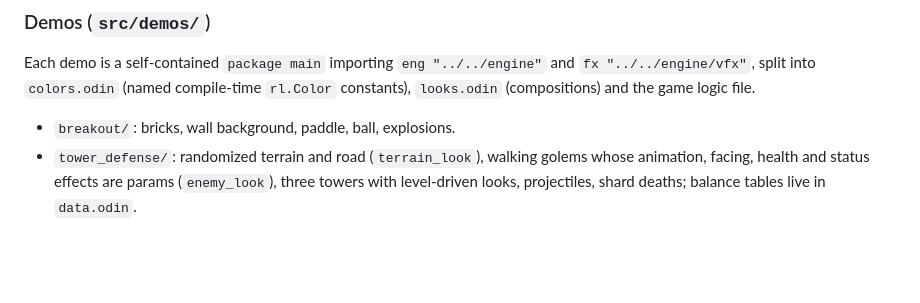
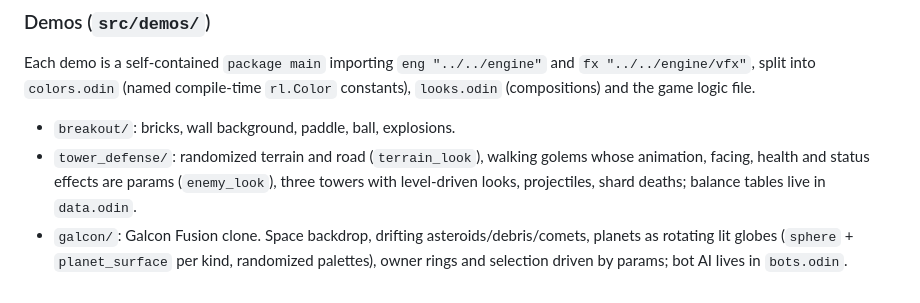
Before and after one commit to YaShock/zero_sprite_engine, a Markdown page: CLAUDE.md, the part around the change. GitHub-like rendering; blank space fills up the shorter version.

```diff
--- a/CLAUDE.md
+++ b/CLAUDE.md
@@ -56,3 +56,4 @@ Each demo is a self-contained `package main` importing `eng "../../engine"` and
 
 - `breakout/`: bricks, wall background, paddle, ball, explosions.
 - `tower_defense/`: randomized terrain and road (`terrain_look`), walking golems whose animation, facing, health and status effects are params (`enemy_look`), three towers with level-driven looks, projectiles, shard deaths; balance tables live in `data.odin`.
+- `galcon/`: Galcon Fusion clone. Space backdrop, drifting asteroids/debris/comets, planets as rotating lit globes (`sphere` + `planet_surface` per kind, randomized palettes), owner rings and selection driven by params; bot AI lives in `bots.odin`.
```
Also changed, not shown: README.md (+10 -3 lines), screenshots/galcon.png (added), 6 other files.
